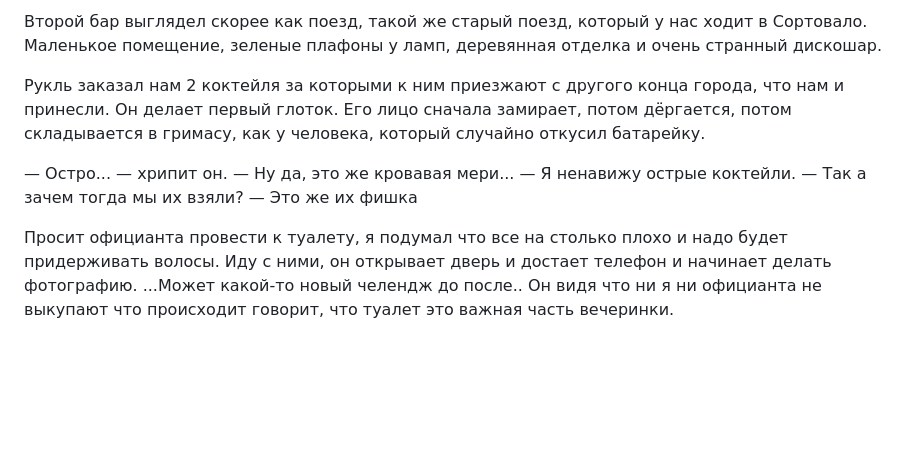
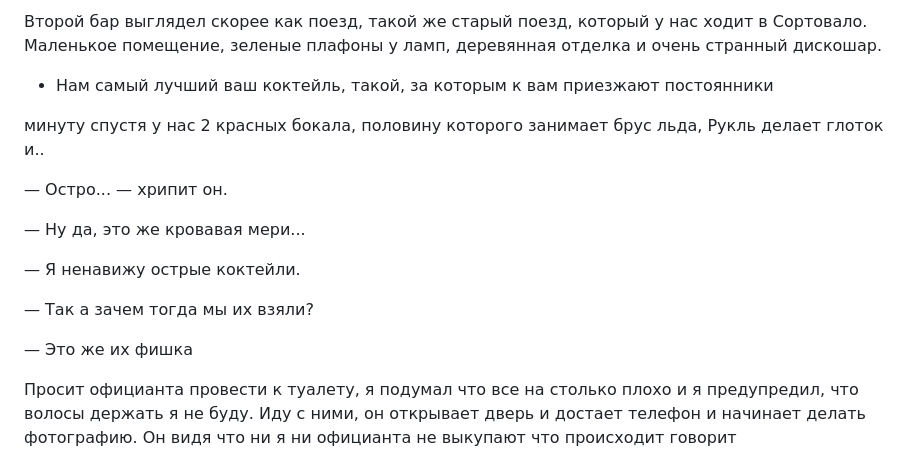
Before and after one commit to Snipeek/it-perfect-days, a Markdown page: README.md, the part around one of its changes. Drawn GitHub-style; blank space fills up the shorter version.

```diff
--- a/README.md
+++ b/README.md
@@ -20,15 +20,21 @@
 
 Второй бар выглядел скорее как поезд, такой же старый поезд, который у нас ходит в Сортовало. Маленькое помещение, зеленые плафоны у ламп, деревянная отделка и очень странный дискошар.
 
-Рукль заказал нам 2 коктейля за которыми к ним приезжают с другого конца города, что нам и принесли. Он делает первый глоток. Его лицо сначала замирает, потом дёргается, потом складывается в гримасу, как у человека, который случайно откусил батарейку.
+- Нам самый лучший ваш коктейль, такой, за которым к вам приезжают постоянники
+
+минуту спустя у нас 2 красных бокала, половину которого занимает брус льда, Рукль делает глоток и..
 
 — Остро... — хрипит он.
+
 — Ну да, это же кровавая мери...
+
 — Я ненавижу острые коктейли.
+
 — Так а зачем тогда мы их взяли?
+
 — Это же их фишка
 
-Просит официанта провести к туалету, я подумал что все на столько плохо и надо будет придерживать волосы. Иду с ними, он открывает дверь и достает телефон и начинает делать фотографию. ...Может какой-то новый челендж до после.. Он видя что ни я ни официанта не выкупают что происходит говорит, что туалет это важная часть вечеринки.
+Просит официанта провести к туалету, я подумал что все на столько плохо и я предупредил, что волосы держать я не буду. Иду с ними, он открывает дверь и достает телефон и начинает делать фотографию. Он видя что ни я ни официанта не выкупают что происходит говорит
 
 ![img](2.png)
 
```
Also changed, not shown: other parts of README.md (+13 -13 lines).
